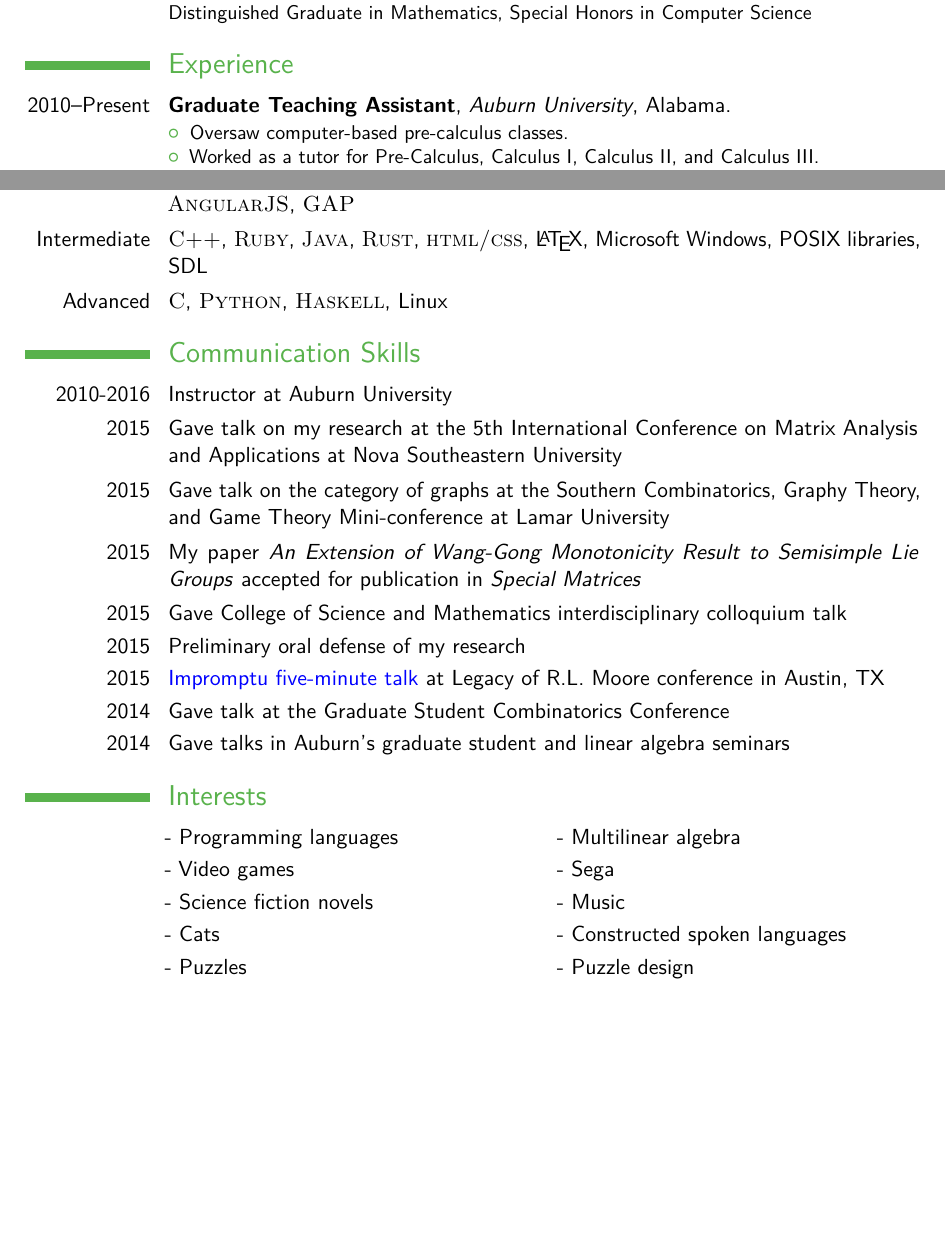
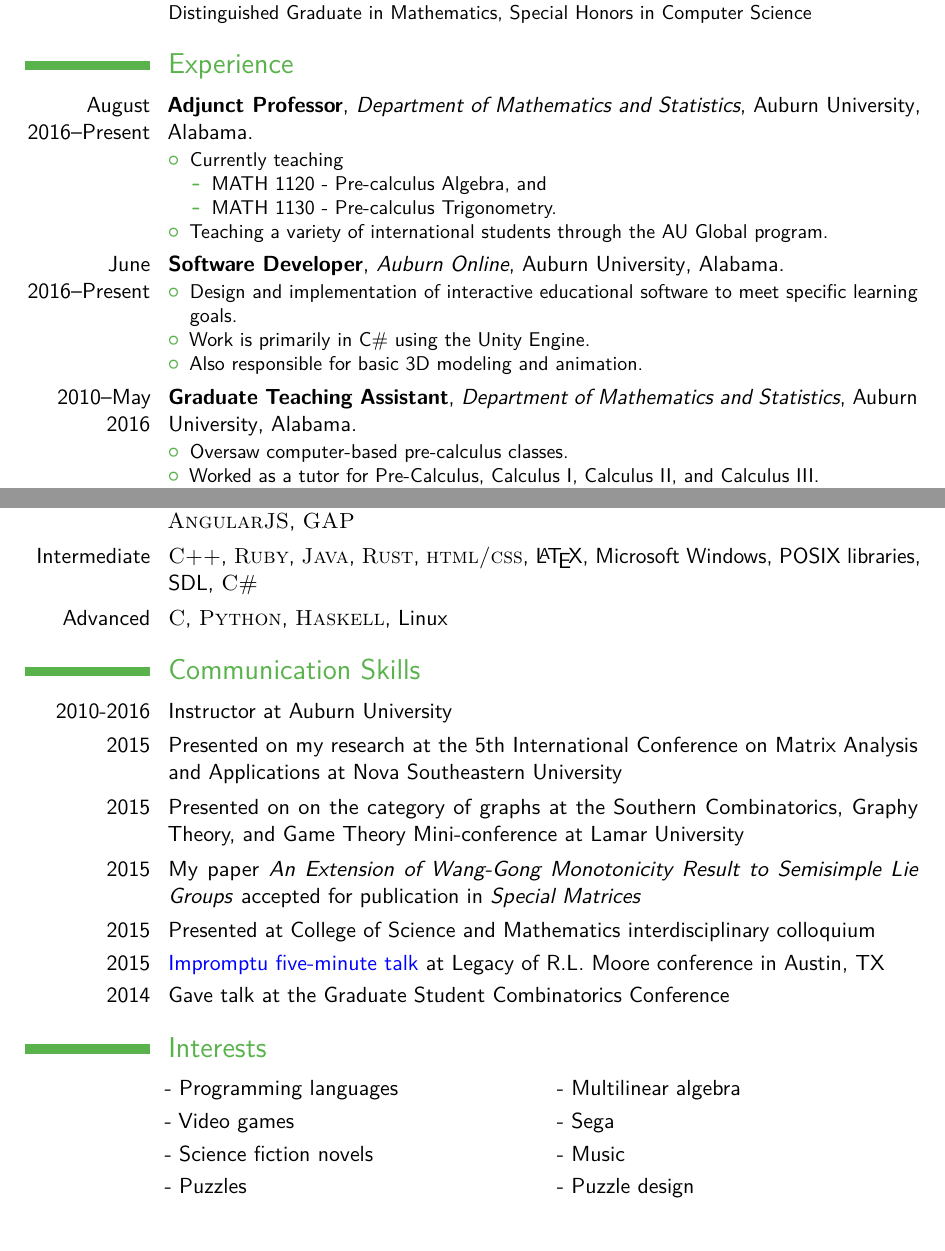
Before and after one commit to ZSarver/cv, a LaTeX CV (resume/resume.tex): two parts of pages 1 and 2 of 2, joined at a grey line, cut so that both start at the same text, the shorter picture padded with empty space. Compiled offline with pdfLaTeX.

Commit message:
Resume updated

```diff
--- a/resume/resume.tex
+++ b/resume/resume.tex
@@ -79,7 +79,30 @@
 
 \section{Experience}
 
-\cventry{2010--Present}{Graduate Teaching Assistant}{Auburn University}{Alabama}{}{
+\cventry{August 2016--Present}{Adjunct Professor}{Department of Mathematics and
+  Statistics}{Auburn University}{Alabama}{
+  \begin{itemize}
+  \item Currently teaching
+    \begin{itemize}
+    \item MATH 1120 - Pre-calculus Algebra, and
+    \item MATH 1130 - Pre-calculus Trigonometry.
+    \end{itemize}
+  \item Teaching a variety of international students through the AU Global program.
+  \end{itemize}
+}
+
+\cventry{June 2016--Present}{Software Developer}{Auburn Online}{Auburn
+  University}{Alabama}{
+  \begin{itemize}
+  \item Design and implementation of interactive educational software to meet
+    specific learning goals.
+  \item Work is primarily in C\# using the Unity Engine.
+  \item Also responsible for basic 3D modeling and animation.
+  \end{itemize}
+}
+
+\cventry{2010--May 2016}{Graduate Teaching Assistant}{Department of Mathematics
+  and Statistics}{Auburn University}{Alabama}{
 \begin{itemize}
 \item Oversaw computer-based pre-calculus classes.
 \item Worked as a tutor for Pre-Calculus, Calculus I, Calculus II, and
@@ -139,7 +162,7 @@ well as the occasional English Composition student.}
   \textsc{GAP}}
 \cvitem{Intermediate}{\textsc{C++},
   \textsc{Ruby}, \textsc{Java}, \textsc{Rust}, \textsc{html/css}, \LaTeX, Microsoft
-  Windows, POSIX libraries, SDL}
+  Windows, POSIX libraries, SDL, \textsc{C\#}}
 \cvitem{Advanced}{\textsc{C}, \textsc{Python},
   \textsc{Haskell}, Linux}
 
@@ -150,19 +173,17 @@ well as the occasional English Composition student.}
 \section{Communication Skills}
 
 \cvitem{2010-2016}{Instructor at Auburn University}
-\cvitem{2015}{Gave talk on my research at the 5th International Conference on
+\cvitem{2015}{Presented on my research at the 5th International Conference on
   Matrix Analysis and Applications at Nova Southeastern University}
-\cvitem{2015}{Gave talk on the category of graphs at the Southern Combinatorics,
+\cvitem{2015}{Presented on on the category of graphs at the Southern Combinatorics,
   Graphy Theory, and Game Theory Mini-conference at Lamar University}
 \cvitem{2015}{My paper
   \emph{An Extension of Wang-Gong Monotonicity Result to Semisimple Lie Groups}
   accepted for publication in \textit{Special Matrices}}
-\cvitem{2015}{Gave College of Science and Mathematics interdisciplinary colloquium talk}
-\cvitem{2015}{Preliminary oral defense of my research}
+\cvitem{2015}{Presented at College of Science and Mathematics interdisciplinary colloquium}
 \cvitem{2015}{\textcolor[rgb]{0.0,0.0,1.0}{\href{https://youtu.be/s97ire0Hmpc?t=18m23s}{Impromptu five-minute talk}} at Legacy of R.L. Moore conference in
   Austin, TX}
 \cvitem{2014}{Gave talk at the Graduate Student Combinatorics Conference}
-\cvitem{2014}{Gave talks in Auburn's graduate student and linear algebra seminars}
 
 %----------------------------------------------------------------------------------------
 %	LANGUAGES SECTION
@@ -180,7 +201,6 @@ well as the occasional English Composition student.}
 \cvlistdoubleitem{Programming languages}{Multilinear algebra}
 \cvlistdoubleitem{Video games}{Sega}
 \cvlistdoubleitem{Science fiction novels}{Music}
-\cvlistdoubleitem{Cats}{Constructed spoken languages}
 \cvlistdoubleitem{Puzzles}{Puzzle design}
 
 \end{document}
```
Also changed, not shown: resume/resume.pdf.
